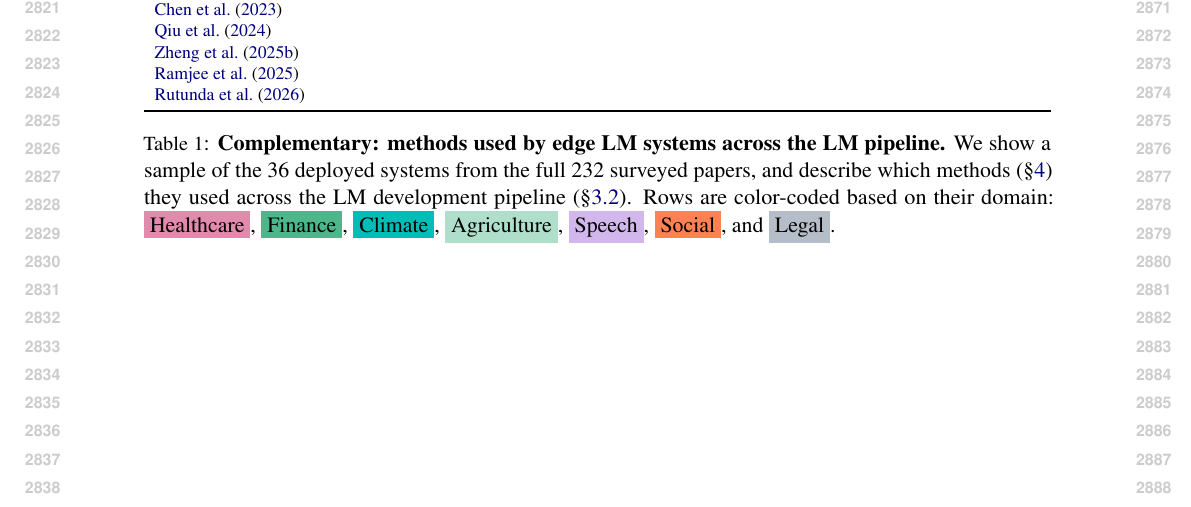
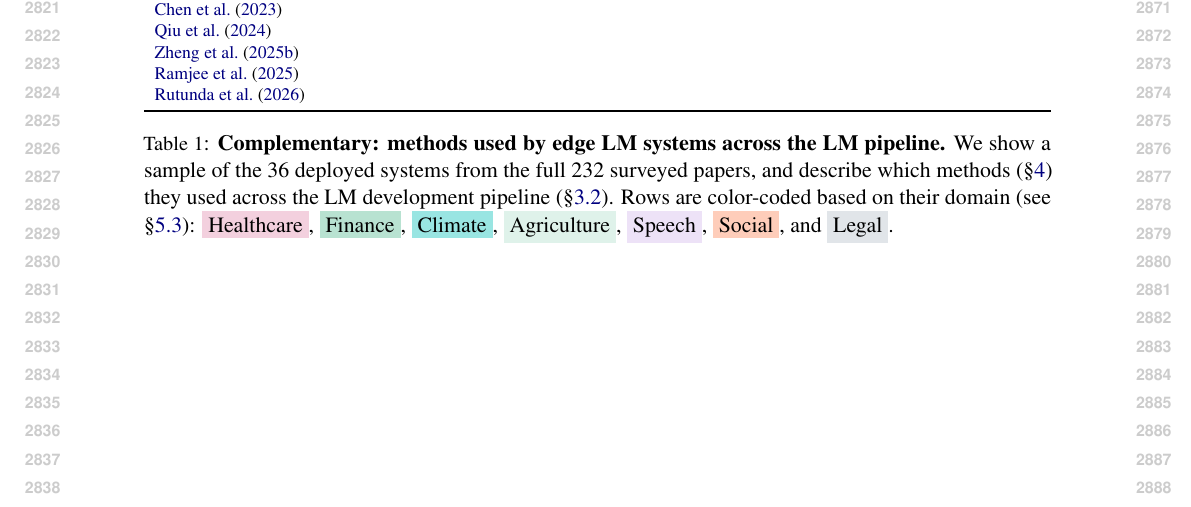
Before and after one commit to ljvmiranda921/multilinguality-at-the-edge, a LaTeX paper (tacl2021v1-template.tex, which reads tables/lm_pipeline_edge_lm_systems.tex): part of page 29 of 29, cut so that both start at the same text. Compiled offline with pdfLaTeX.

Commit message:
[wip] Update

```diff
--- a/tables/lm_pipeline_edge_lm_systems.tex
+++ b/tables/lm_pipeline_edge_lm_systems.tex
@@ -21,7 +21,7 @@
     \caption{
         \textbf{Complementary: methods used by edge LM systems across the LM pipeline.}
         We show a sample of the \numdeploymentpapers{} deployed systems from the full \numpapers{} surveyed papers, and describe which methods (\S\ref{sec:survey}) they used across the LM development pipeline (\S\ref{sec:lm_pipeline}).
-        Rows are color-coded based on their domain: \colorbox{cwarmcherry}{Healthcare}, \colorbox{cgreen}{Finance}, \colorbox{cwarmblue}{Climate}, \colorbox{cwarmgreen}{Agriculture}, \colorbox{cwarmpurple}{Speech}, \colorbox{ccrest}{Social}, and \colorbox{cslate2}{Legal}.
+        Rows are color-coded based on their domain (see \S\ref{sec:which_domains_are_edge_lm_systems}): \colorbox{cwarmcherry!40}{Healthcare}, \colorbox{cgreen!40}{Finance}, \colorbox{cwarmblue!40}{Climate}, \colorbox{cwarmgreen!40}{Agriculture}, \colorbox{cwarmpurple!40}{Speech}, \colorbox{ccrest!40}{Social}, and \colorbox{cslate2!40}{Legal}.
     }
     \label{tab:lm_pipeline_edge_lm_systems}
 \end{table*}
```
